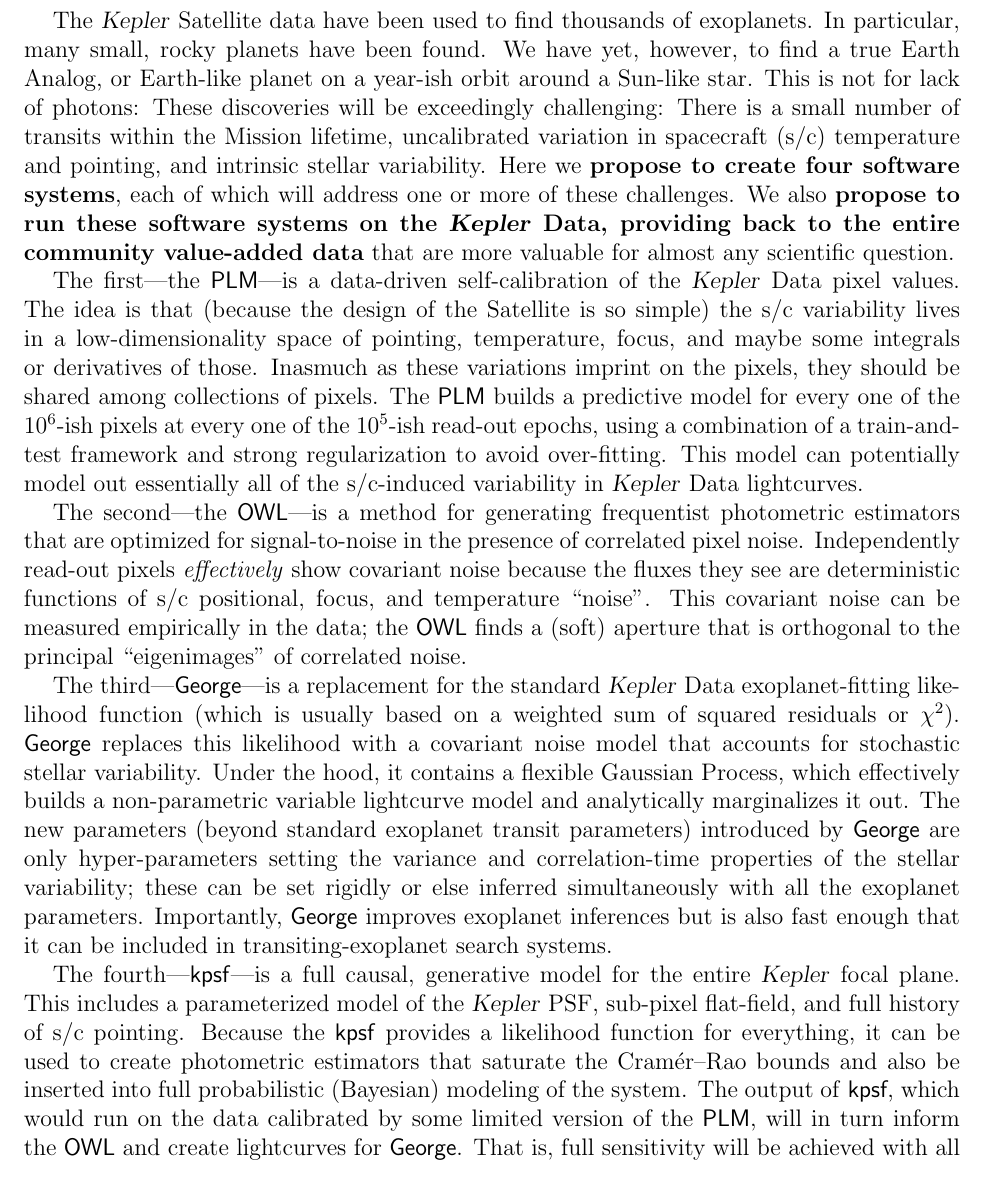
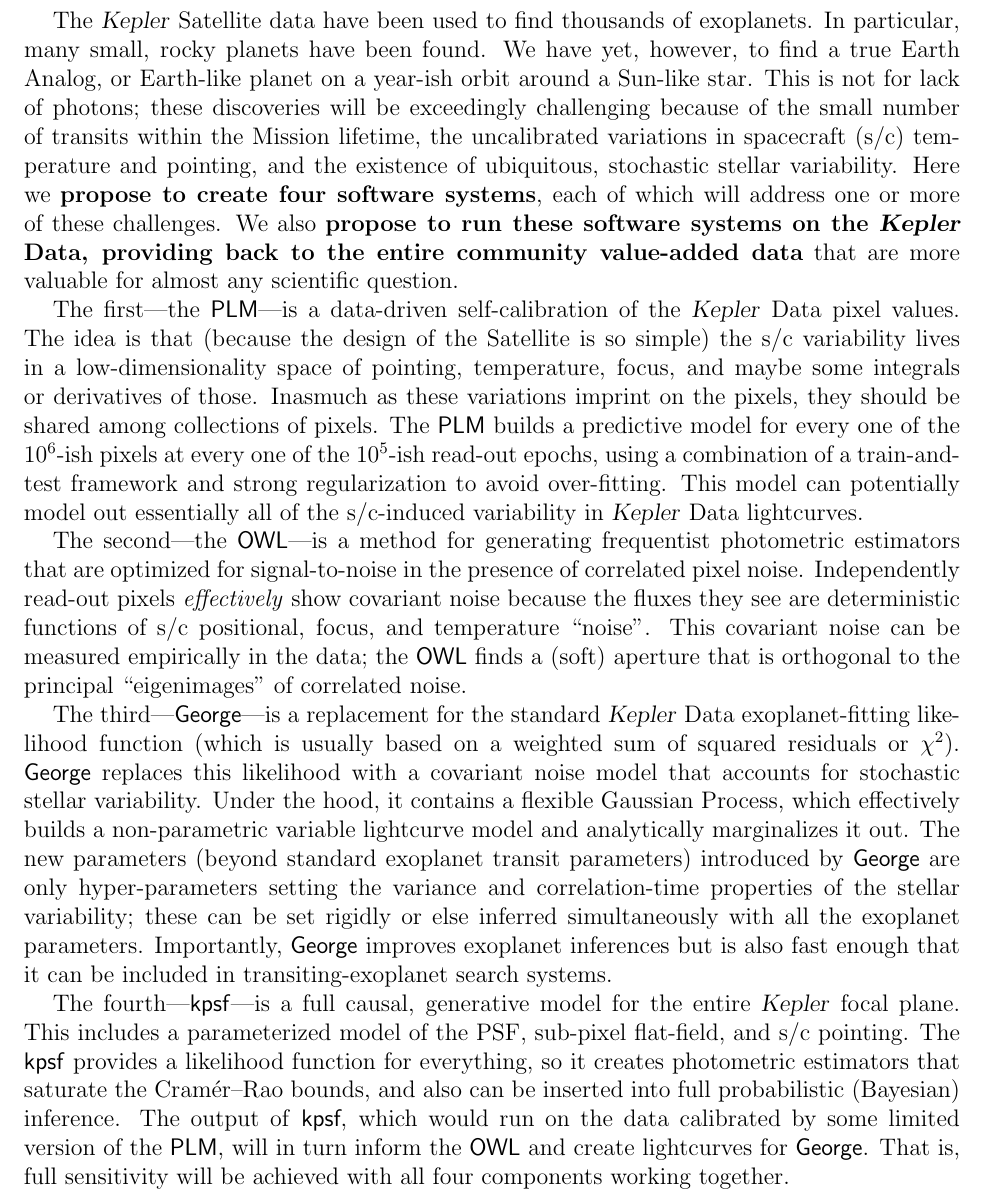
Before and after one commit to davidwhogg/smartcard, a LaTeX document (document/summary.tex): part of the page, cut so that both start at the same text. Compiled offline with pdfLaTeX.

Commit message:
one page again

```diff
--- a/document/summary.tex
+++ b/document/summary.tex
@@ -16,11 +16,11 @@
 In particular, many small, rocky planets have been found.
 We have yet, however, to find a true Earth Analog, or Earth-like planet on a
 year-ish orbit around a Sun-like star.
-This is not for lack of photons:
-These discoveries will be exceedingly challenging:
-There is a small number of transits within the Mission lifetime,
-uncalibrated variation in spacecraft (s/c) temperature and pointing,
-and intrinsic stellar variability.
+This is not for lack of photons;
+these discoveries will be exceedingly challenging
+because of the small number of transits within the Mission lifetime,
+the uncalibrated variations in spacecraft (s/c) temperature and pointing,
+and the existence of ubiquitous, stochastic stellar variability.
 Here we \textbf{propose to create four software systems}, each of which will
 address one or more of these challenges.
 We also \textbf{propose to run these software systems on the \Kepler\ Data,
@@ -67,11 +67,12 @@
 
 The fourth---\kpsf---is a full causal, generative model for the entire \Kepler\
 focal plane.
-This includes a parameterized model of the \Kepler\ PSF, sub-pixel flat-field,
-and full history of s/c pointing.
-Because the \kpsf\ provides a likelihood function for everything, it can be used
-to create photometric estimators that saturate the Cram\'er--Rao bounds and also
-be inserted into full probabilistic (Bayesian) modeling of the system.
+This includes a parameterized model of the PSF, sub-pixel flat-field,
+and s/c pointing.
+The \kpsf\ provides a likelihood function for everything, so it
+creates photometric estimators that saturate the Cram\'er--Rao bounds,
+and also can
+be inserted into full probabilistic (Bayesian) inference.
 The output of \kpsf, which would run on the data calibrated by some limited
 version of the \PLM, will in turn inform the \OWL\ and create lightcurves for
 \George.
@@ -86,8 +87,3 @@
 extendable by anyone.
 
 \end{document}
-
-systematically re-analyze all of the \Kepler\ data from the ground up,
-to verify and improve upon the tremendously successful
-\Kepler-team-led analyses of the data, and to provide new inference
-capabilities to the entire astrophysics community.  In particular,
```
Also changed, not shown: document/summary.tex (49 more changed lines).
